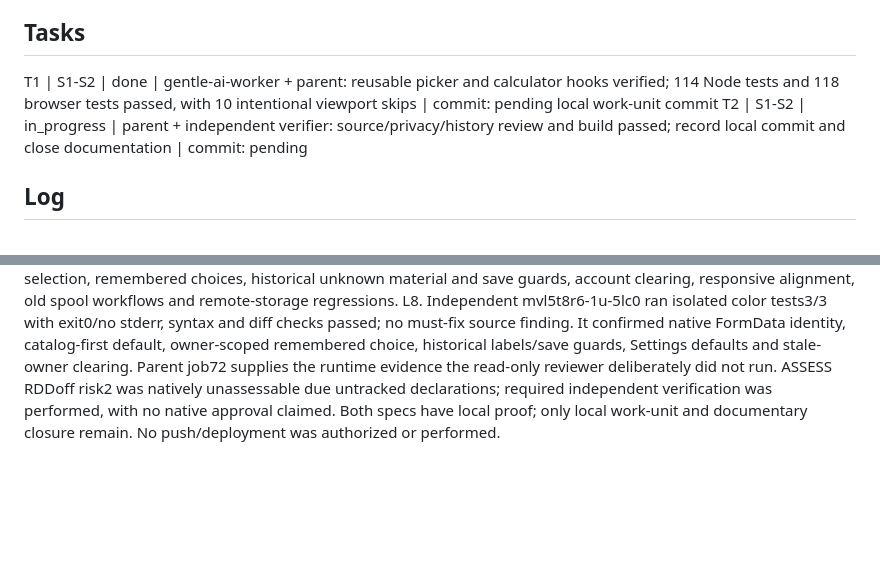
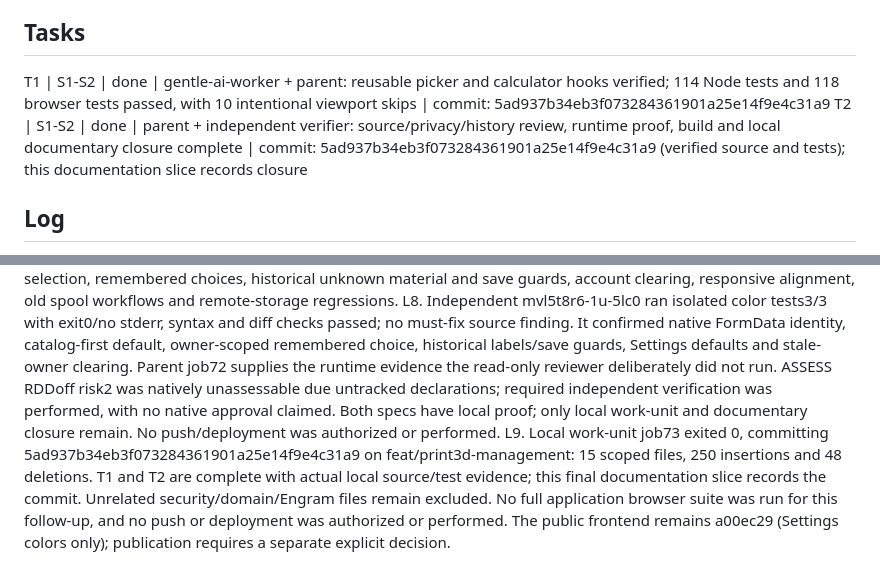
Before and after one commit to luismarinoc/calc3d, a Markdown page: odd/tasks/calculator-brand-colors.md, 2 parts joined by grey strips. Rendered like a GitHub page; blank space fills up the shorter version.

Commit message:
docs(calculator): close verified brand color extension

```diff
--- a/odd/tasks/calculator-brand-colors.md
+++ b/odd/tasks/calculator-brand-colors.md
@@ -7,8 +7,8 @@ S1. User: "salio bien en configuracion /var/folders/8m/r2yz6vdj28n5b7vv7c7j11080
 S2. Original brand-color request: "Necesito que cada marca tenga un color, de manera que visualmente yo pueda saber rápidamente cuál es la marca. Así que en el perfil de configuración asígnale un color distinto a cada marca."
 
 ## Tasks
-T1 | S1-S2 | done | gentle-ai-worker + parent: reusable picker and calculator hooks verified; 114 Node tests and 118 browser tests passed, with 10 intentional viewport skips | commit: pending local work-unit commit
-T2 | S1-S2 | in_progress | parent + independent verifier: source/privacy/history review and build passed; record local commit and close documentation | commit: pending
+T1 | S1-S2 | done | gentle-ai-worker + parent: reusable picker and calculator hooks verified; 114 Node tests and 118 browser tests passed, with 10 intentional viewport skips | commit: 5ad937b34eb3f073284361901a25e14f9e4c31a9
+T2 | S1-S2 | done | parent + independent verifier: source/privacy/history review, runtime proof, build and local documentary closure complete | commit: 5ad937b34eb3f073284361901a25e14f9e4c31a9 (verified source and tests); this documentation slice records closure
 
 ## Log
 L1. Original follow-up verbatim: "salio bien en configuracion /var/folders/8m/r2yz6vdj28n5b7vv7c7j11080000gn/T/gpgA7Asd/pi-clipboard-f63dcb00-f016-4485-9206-2a25e5176282.png, pero en pero en el calculo no sale"
@@ -19,3 +19,4 @@ L5. Parent grep mapped direct native #spoolId.selectOption actions in tests/e2e/
 L6. Worker mvl5lpoj-1t-llpv observed actual Node RED (1/3 failed on set-dependent color collision) and calculator browser RED (missing visible trigger after 5 seconds), then Node GREEN3/3. Reused the picker with optional root/list/label/formatter defaults, stable per-brand colors, shared CSS and calculator load/history/reset/owner-clear hooks. Updated old selector interactions and visible-control geometry without removing cost/history/identity assertions. No pricing/Auth/data changes.
 L7. Parent job71 exited 0: 114 Node tests passed and production build passed. Parent job72 exited 0: 118 browser tests passed, 10 intentional viewport skips across Chromium desktop and WebKit phone/iPad portrait/iPad landscape. The run covered calculator and Settings brand colors, profile/purchase selection, remembered choices, historical unknown material and save guards, account clearing, responsive alignment, old spool workflows and remote-storage regressions.
 L8. Independent mvl5t8r6-1u-5lc0 ran isolated color tests3/3 with exit0/no stderr, syntax and diff checks passed; no must-fix source finding. It confirmed native FormData identity, catalog-first default, owner-scoped remembered choice, historical labels/save guards, Settings defaults and stale-owner clearing. Parent job72 supplies the runtime evidence the read-only reviewer deliberately did not run. ASSESS RDDoff risk2 was natively unassessable due untracked declarations; required independent verification was performed, with no native approval claimed. Both specs have local proof; only local work-unit and documentary closure remain. No push/deployment was authorized or performed.
+L9. Local work-unit job73 exited 0, committing 5ad937b34eb3f073284361901a25e14f9e4c31a9 on feat/print3d-management: 15 scoped files, 250 insertions and 48 deletions. T1 and T2 are complete with actual local source/test evidence; this final documentation slice records the commit. Unrelated security/domain/Engram files remain excluded. No full application browser suite was run for this follow-up, and no push or deployment was authorized or performed. The public frontend remains a00ec29 (Settings colors only); publication requires a separate explicit decision.
```
